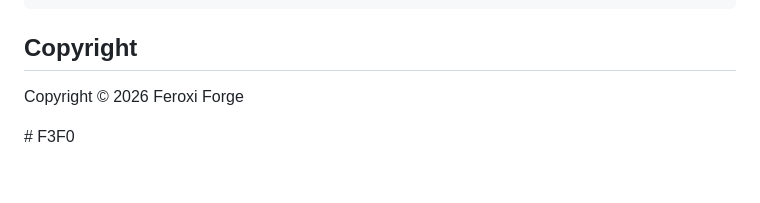
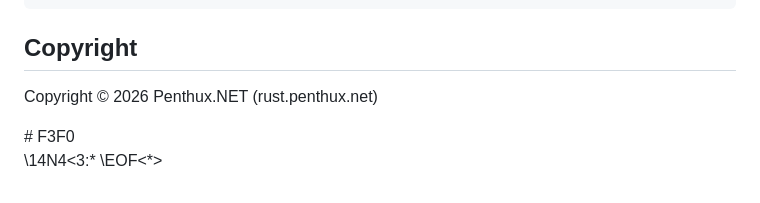
Before and after one commit to FeroxiForge/wolf, a Markdown page: README.md, the part around the change. Rendered like a GitHub page.

Commit message:
Update copyright information in README.md
Corrected Copyright notice (again) - why does this keep changing FF?

Added contributor #-TAGS to base of README.md

```diff
--- a/README.md
+++ b/README.md
@@ -168,6 +168,8 @@ SOFTWARE.
 
 ## Copyright
 
-Copyright © 2026 Feroxi Forge
+Copyright © 2026 Penthux.NET (rust.penthux.net)
 
 \# F3F0
+\14N4<3:\*
+\EOF<\*>
```
